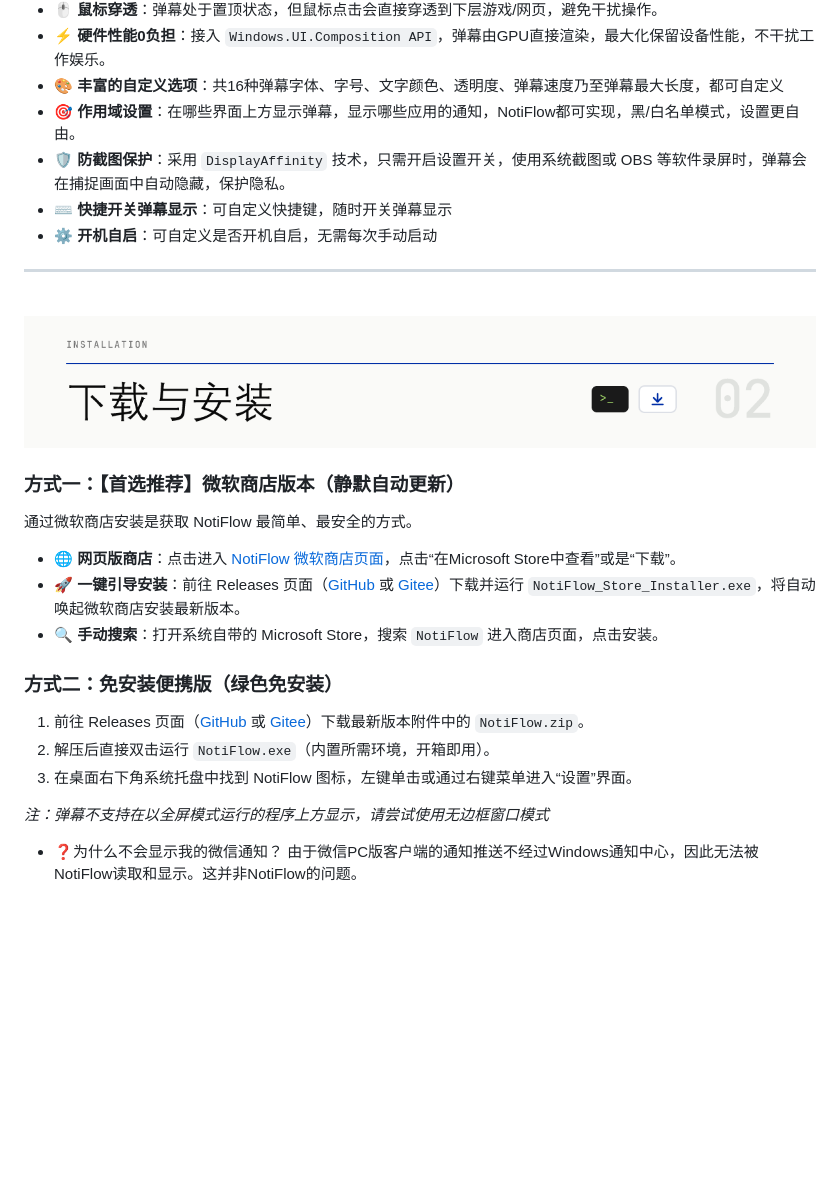
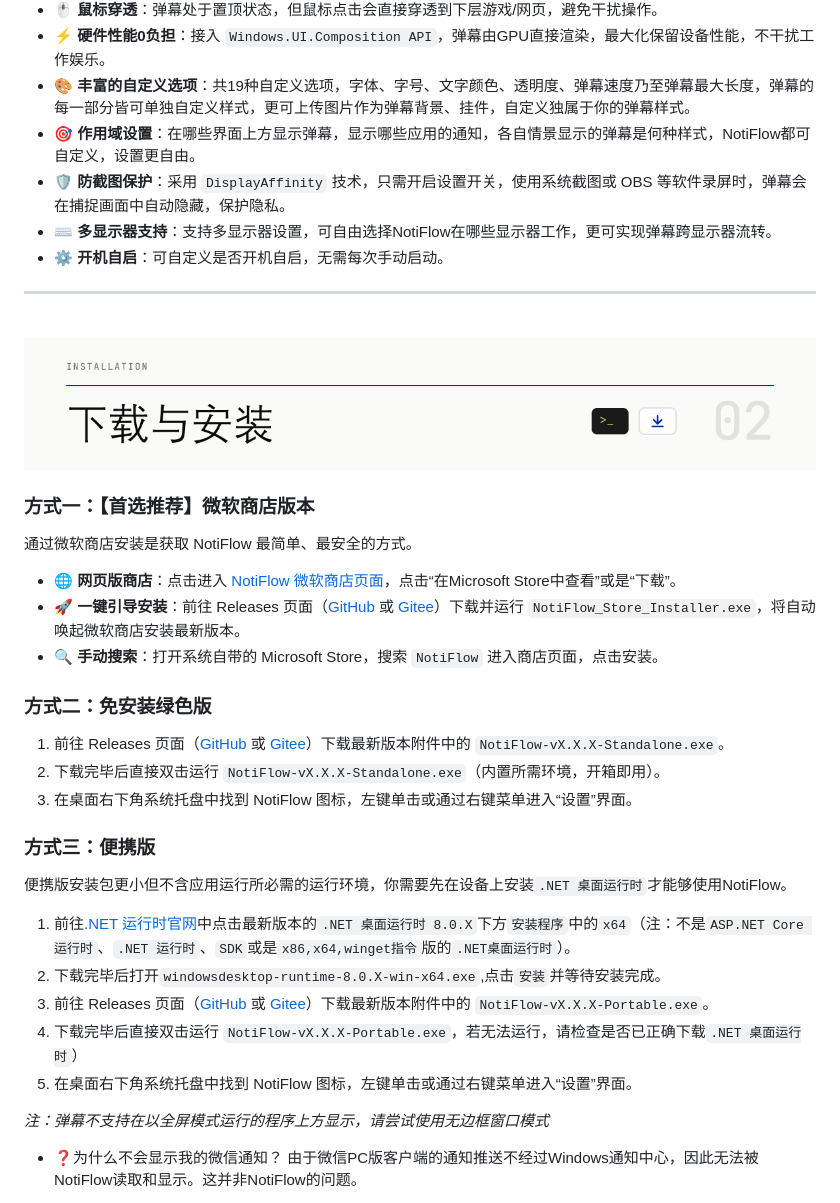
Before and after one commit to Oatizen/NotiFlow, a Markdown page: README.md, the part around the change. Drawn GitHub-style; blank space fills up the shorter version.

Commit message:
调整README文档

```diff
--- a/README.md
+++ b/README.md
@@ -29,11 +29,11 @@ https://github.com/user-attachments/assets/d6c6ac91-e404-48e4-8109-85fa61497eff
 
 - 🖱️ **鼠标穿透**：弹幕处于置顶状态，但鼠标点击会直接穿透到下层游戏/网页，避免干扰操作。
 - ⚡ **硬件性能0负担**：接入 `Windows.UI.Composition API`，弹幕由GPU直接渲染，最大化保留设备性能，不干扰工作娱乐。
-- 🎨 **丰富的自定义选项**：共16种弹幕字体、字号、文字颜色、透明度、弹幕速度乃至弹幕最大长度，都可自定义
-- 🎯 **作用域设置**：在哪些界面上方显示弹幕，显示哪些应用的通知，NotiFlow都可实现，黑/白名单模式，设置更自由。
+- 🎨 **丰富的自定义选项**：共19种自定义选项，字体、字号、文字颜色、透明度、弹幕速度乃至弹幕最大长度，弹幕的每一部分皆可单独自定义样式，更可上传图片作为弹幕背景、挂件，自定义独属于你的弹幕样式。
+- 🎯 **作用域设置**：在哪些界面上方显示弹幕，显示哪些应用的通知，各自情景显示的弹幕是何种样式，NotiFlow都可自定义，设置更自由。
 - 🛡️ **防截图保护**：采用 `DisplayAffinity` 技术，只需开启设置开关，使用系统截图或 OBS 等软件录屏时，弹幕会在捕捉画面中自动隐藏，保护隐私。
-- ⌨️ **快捷开关弹幕显示**：可自定义快捷键，随时开关弹幕显示
-- ⚙️ **开机自启**：可自定义是否开机自启，无需每次手动启动
+- ⌨️ **多显示器支持**：支持多显示器设置，可自由选择NotiFlow在哪些显示器工作，更可实现弹幕跨显示器流转。
+- ⚙️ **开机自启**：可自定义是否开机自启，无需每次手动启动。
 
 ---
 
@@ -43,16 +43,24 @@ https://github.com/user-attachments/assets/d6c6ac91-e404-48e4-8109-85fa61497eff
   <img src="assets/readme/ppt-theme/header-install.png" alt="如何安装 Install" width="100%">
 </div>
 
-### 方式一：【首选推荐】微软商店版本（静默自动更新）
+### 方式一：【首选推荐】微软商店版本
 通过微软商店安装是获取 NotiFlow 最简单、最安全的方式。
 - **🌐 网页版商店**：点击进入 [NotiFlow 微软商店页面](https://apps.microsoft.com/detail/9PGZ5PVTMG0P?hl=zh-cn&gl=CN&ocid=pdpshare)，点击“在Microsoft Store中查看”或是“下载”。
 - **🚀 一键引导安装**：前往 Releases 页面（[GitHub](https://github.com/Oatizen/NotiFlow/releases) 或 [Gitee](https://gitee.com/Oatizen/NotiFlow/releases)）下载并运行 `NotiFlow_Store_Installer.exe`，将自动唤起微软商店安装最新版本。
 - **🔍 手动搜索**：打开系统自带的 Microsoft Store，搜索 `NotiFlow` 进入商店页面，点击安装。
 
-### 方式二：免安装便携版（绿色免安装）
-1. 前往 Releases 页面（[GitHub](https://github.com/Oatizen/NotiFlow/releases) 或 [Gitee](https://gitee.com/Oatizen/NotiFlow/releases)）下载最新版本附件中的 `NotiFlow.zip`。
-2. 解压后直接双击运行 `NotiFlow.exe`（内置所需环境，开箱即用）。
+### 方式二：免安装绿色版
+1. 前往 Releases 页面（[GitHub](https://github.com/Oatizen/NotiFlow/releases) 或 [Gitee](https://gitee.com/Oatizen/NotiFlow/releases)）下载最新版本附件中的 `NotiFlow-vX.X.X-Standalone.exe`。
+2. 下载完毕后直接双击运行 `NotiFlow-vX.X.X-Standalone.exe`（内置所需环境，开箱即用）。
 3. 在桌面右下角系统托盘中找到 NotiFlow 图标，左键单击或通过右键菜单进入“设置”界面。
+
+### 方式三：便携版
+便携版安装包更小但不含应用运行所必需的运行环境，你需要先在设备上安装`.NET 桌面运行时`才能够使用NotiFlow。
+1. 前往[.NET 运行时官网](https://dotnet.microsoft.com/download/dotnet/8.0)中点击最新版本的`.NET 桌面运行时 8.0.X`下方`安装程序`中的`x64`（注：不是`ASP.NET Core 运行时`、`.NET 运行时`、`SDK`或是`x86,x64,winget指令`版的`.NET桌面运行时`）。
+2. 下载完毕后打开`windowsdesktop-runtime-8.0.X-win-x64.exe`,点击`安装`并等待安装完成。
+3. 前往 Releases 页面（[GitHub](https://github.com/Oatizen/NotiFlow/releases) 或 [Gitee](https://gitee.com/Oatizen/NotiFlow/releases)）下载最新版本附件中的 `NotiFlow-vX.X.X-Portable.exe`。
+4. 下载完毕后直接双击运行 `NotiFlow-vX.X.X-Portable.exe`，若无法运行，请检查是否已正确下载`.NET 桌面运行时`）
+5. 在桌面右下角系统托盘中找到 NotiFlow 图标，左键单击或通过右键菜单进入“设置”界面。
 
 *注：弹幕不支持在以全屏模式运行的程序上方显示，请尝试使用无边框窗口模式*
 - ❓为什么不会显示我的微信通知？
```
